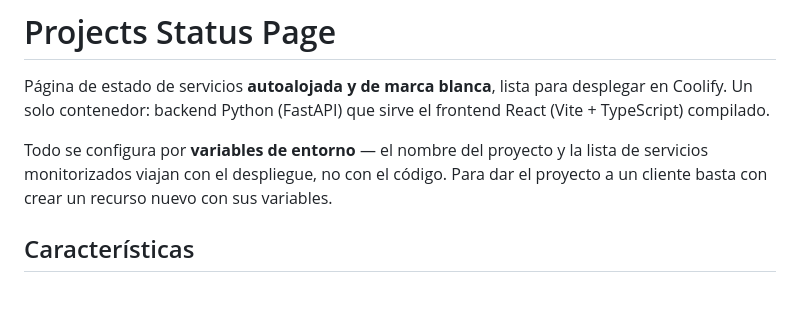
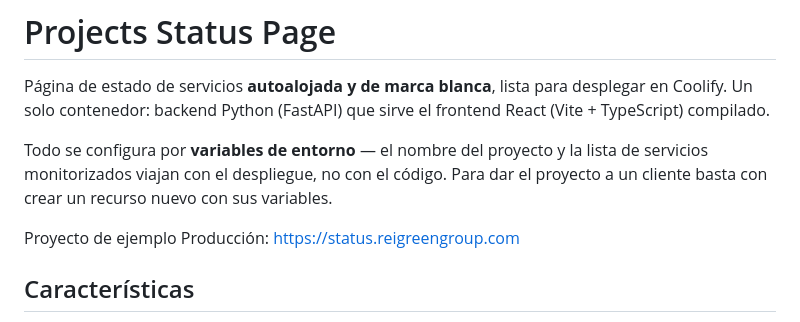
Before and after one commit to eztornado/projects-status-page, a Markdown page: README.md, the part around the change. Rendered like a GitHub page; blank space fills up the shorter version.

```diff
--- a/README.md
+++ b/README.md
@@ -8,6 +8,8 @@ Todo se configura por **variables de entorno** — el nombre del proyecto y la
 lista de servicios monitorizados viajan con el despliegue, no con el código.
 Para dar el proyecto a un cliente basta con crear un recurso nuevo con sus
 variables.
+
+Proyecto de ejemplo Producción: https://status.reigreengroup.com
 
 ## Características
 
```
